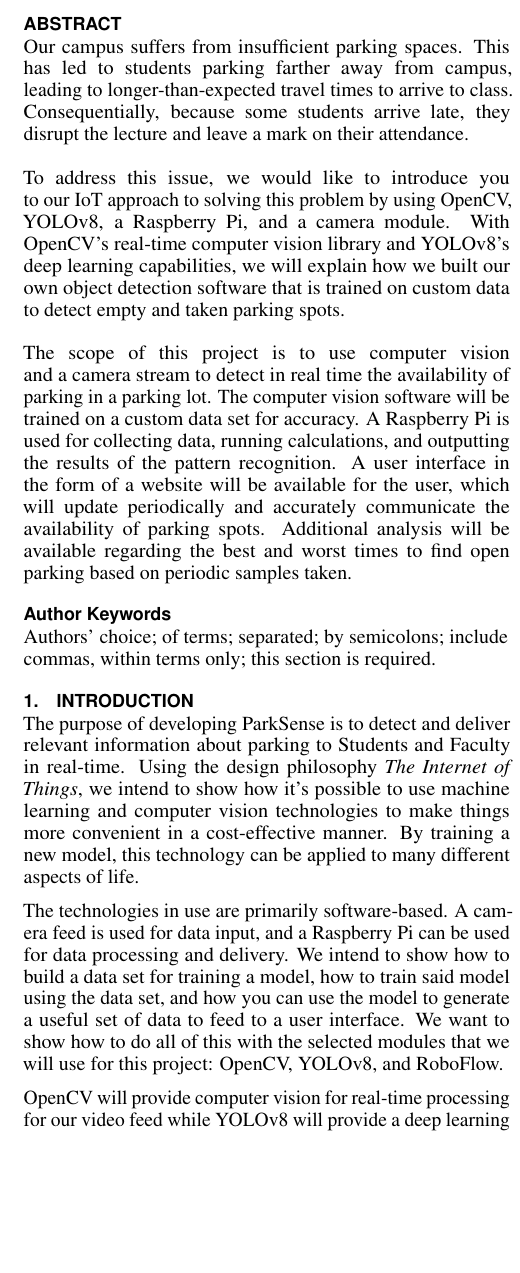
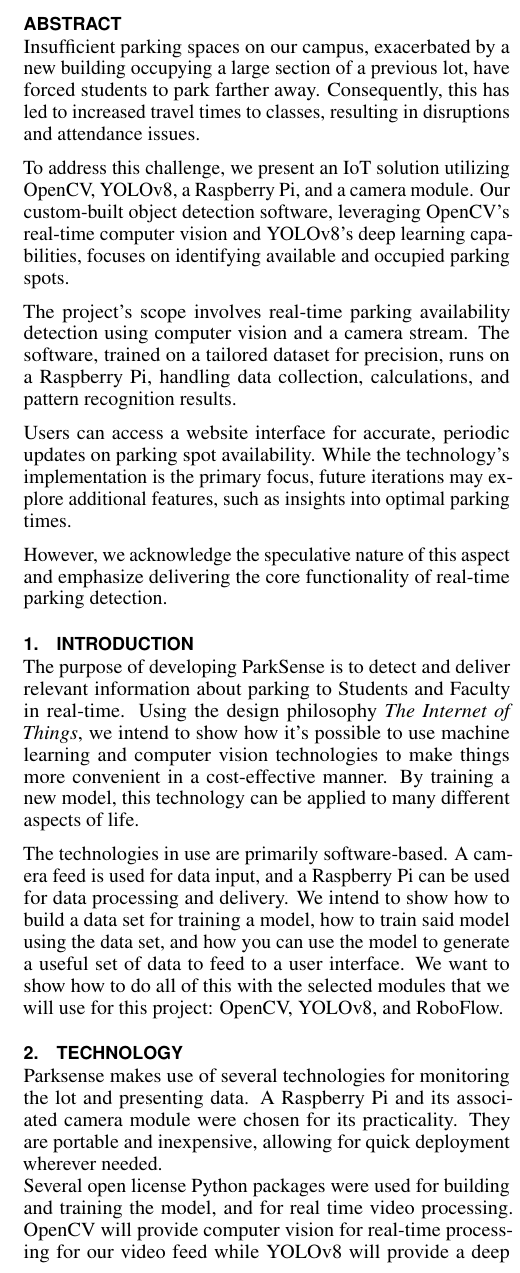
Before and after one commit to Spencek7746/Senior-Design-Project, a LaTeX document (report/ParkSense.tex): part of one column of page 1 of 3, cut so that both start at the same text, the shorter picture padded with empty space. Compiled offline with pdfLaTeX.

Commit message:
Technology section added to report

```diff
--- a/report/ParkSense.tex
+++ b/report/ParkSense.tex
@@ -76,7 +76,7 @@
 % Paper metadata (use plain text, for PDF inclusion and later
 % re-using, if desired).  Use \emtpyauthor when submitting for review
 % so you remain anonymous.
-\def\plaintitle{Senior Design Project - ParkSense}
+\def\plaintitle{ParkSense}
 \def\plainauthor{First Author, Second Author, Third Author,
   Fourth Author, Fifth Author, Sixth Author}
 \def\emptyauthor{}
@@ -149,21 +149,34 @@
 
 \maketitle
 
-\begin{abstract}
+%----------OLD ABSTRACT-----------------------------------------------------------------------------------------------------------------
+\iffalse \begin{abstract}
 Our campus suffers from insufficient parking spaces. This has led
 to students parking farther away from campus, leading to longer-than-expected
-travel times to arrive to class. Consequentially, because some students arrive late, they
+travel times to arrive at class. Consequentially, because some students arrive late, they
 disrupt the lecture and leave a mark on their attendance. \\\\
 To address this issue, we would like to introduce you to our IoT approach to solving this problem by using
 OpenCV, YOLOv8, a Raspberry Pi, and a camera module. With OpenCV's real-time computer vision library and YOLOv8's deep learning capabilities, we will
 explain how we built our own object detection software that is trained on custom data to
 detect empty and taken parking spots. \\\\
-The scope of this project is to use computer vision and a camera stream to detect in real time the availability of parking in a parking lot. The computer vision software will be trained on a custom data set for accuracy. A Raspberry Pi is used for collecting data, running calculations, and outputting the results of the pattern recognition. A user interface in the form of a website will be available for the user, which will update periodically and accurately communicate the availability of parking spots. Additional analysis will be available regarding the best and worst times to find open parking based on periodic samples taken.
+The scope of this project is to use computer vision and a camera stream to detect in real-time the availability of parking in a parking lot. The computer vision software will be trained on a custom data set for accuracy. A Raspberry Pi is used for collecting data, running calculations, and outputting the results of pattern recognition. A user interface in the form of a website will be available for the user, which will update periodically and accurately communicate the availability of parking spots. Additional analysis will be available regarding the best and worst times to find open parking based on periodic samples taken.
+\end{abstract} \fi
+%---------------------------------------------------------------------------------------------------------------------------------------
+
+\begin{abstract}
+Insufficient parking spaces on our campus, exacerbated by a new building occupying a large section of a previous lot, have forced students to park farther away. Consequently, this has led to increased travel times to classes, resulting in disruptions and attendance issues.
+
+To address this challenge, we present an IoT solution utilizing OpenCV, YOLOv8, a Raspberry Pi, and a camera module. Our custom-built object detection software, leveraging OpenCV's real-time computer vision and YOLOv8's deep learning capabilities, focuses on identifying available and occupied parking spots.
+
+The project's scope involves real-time parking availability detection using computer vision and a camera stream. The software, trained on a tailored dataset for precision, runs on a Raspberry Pi, handling data collection, calculations, and pattern recognition results.
+
+Users can access a website interface for accurate, periodic updates on parking spot availability. While the technology's implementation is the primary focus, future iterations may explore additional features, such as insights into optimal parking times.
+
+However, we acknowledge the speculative nature of this aspect and emphasize delivering the core functionality of real-time parking detection.
 \end{abstract}
 
-
 % Author Keywords
-\keywords{\plainkeywords}
+%\keywords{\plainkeywords}
 
 
 
@@ -172,9 +185,10 @@ The purpose of developing ParkSense is to detect and deliver relevant informatio
 
 The technologies in use are primarily software-based. A camera feed is used for data input, and a Raspberry Pi can be used for data processing and delivery. We intend to show how to build a data set for training a model, how to train said model using the data set, and how you can use the model to generate a useful set of data to feed to a user interface. We want to show how to do all of this with the selected modules that we will use for this project: OpenCV, YOLOv8, and RoboFlow.
 
+\section{Technology}
+Parksense makes use of several technologies for monitoring the lot and presenting data. A Raspberry Pi and its associated camera module were chosen for its practicality. They are portable and inexpensive, allowing for quick deployment wherever needed. \\
+Several open license Python packages were used for building and training the model, and for real time video processing.
 OpenCV will provide computer vision for real-time processing for our video feed while YOLOv8 will provide a deep learning algorithm for training on our dataset and producing weights for our model once training is complete. RoboFlow will help with labelling each image of our mock-up with taken and empty instances as it provides extensive image annotation tools needed to produce a training data-set that is accurate and efficient. We will record mean average confidence, recalls, and object loss across different epoch values to show how the algorithm produces more accurate results with more training.
-
-
 
 \section{Page Size and Columns}
 On each page your material should fit within a rectangle of 7 $\times$
```
Also changed, not shown: report/ParkSense.pdf.
